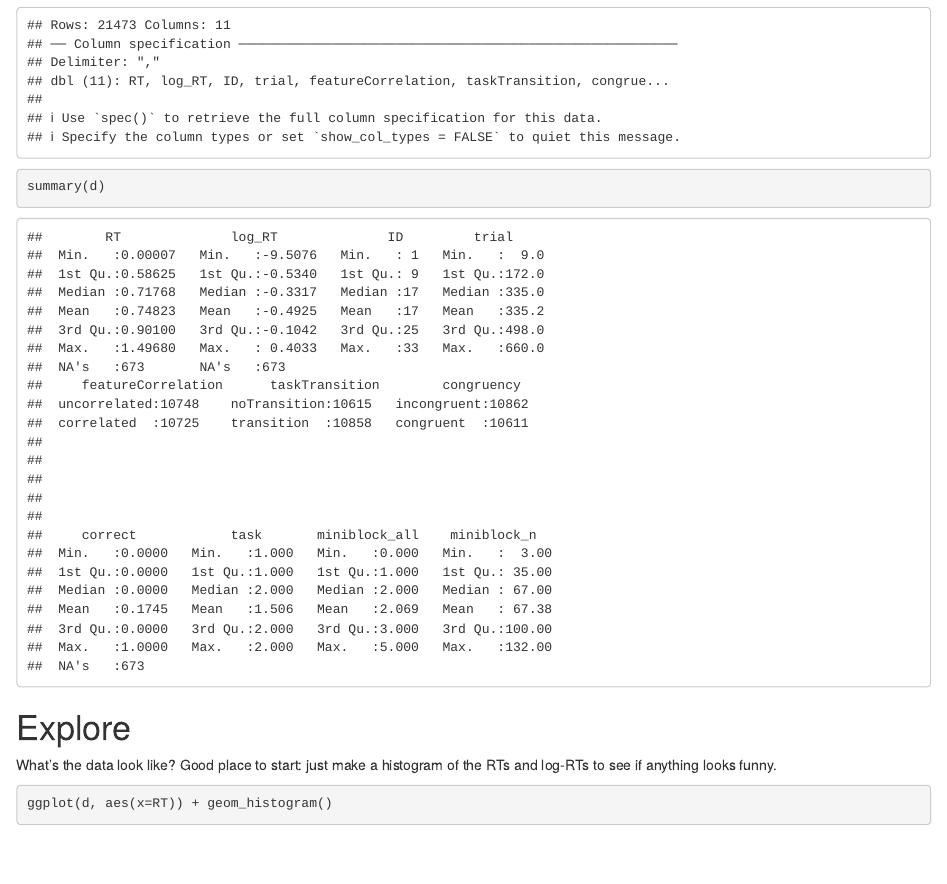
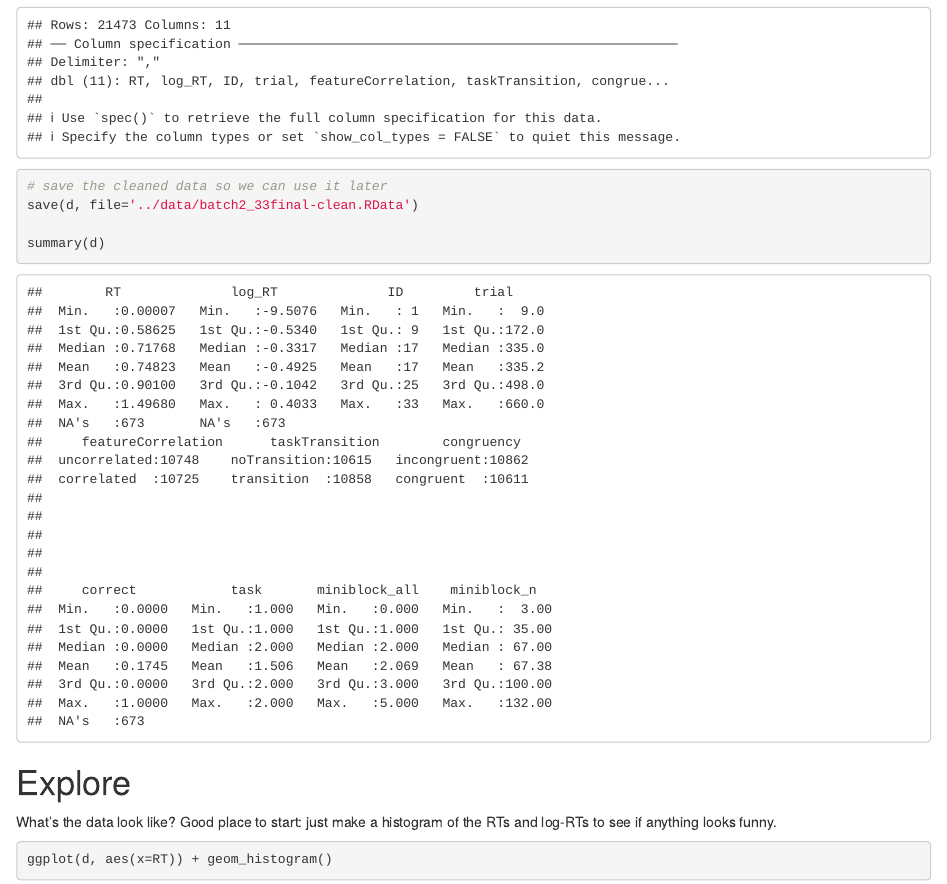
Before and after one commit to kleinschmidt/pni_stats_group_2017, an R Markdown document (week_1/analysis_dave.Rmd): the page in a window 1100 px wide, from 1980 px down. Rendered offline with R 4.5, knitr and Pandoc, with nearby package versions; code that draws random numbers runs with fixed seeds of ours.

Commit message:
save cleaned data

````diff
--- a/week_1/analysis_dave.Rmd
+++ b/week_1/analysis_dave.Rmd
@@ -53,6 +53,9 @@ d <- readr::read_csv(infile, col_names = columns) %>%
                                          incongruent='0', congruent='1')) %>%
   mutate_each(funs(set_contrasts(., c(-0.5, 0.5))),
               featureCorrelation, taskTransition, congruency)
+
+# save the cleaned data so we can use it later
+save(d, file='../data/batch2_33final-clean.RData')
 
 summary(d)
 ```
````
Also changed, not shown: data/batch2_33final-clean.RData (added).
